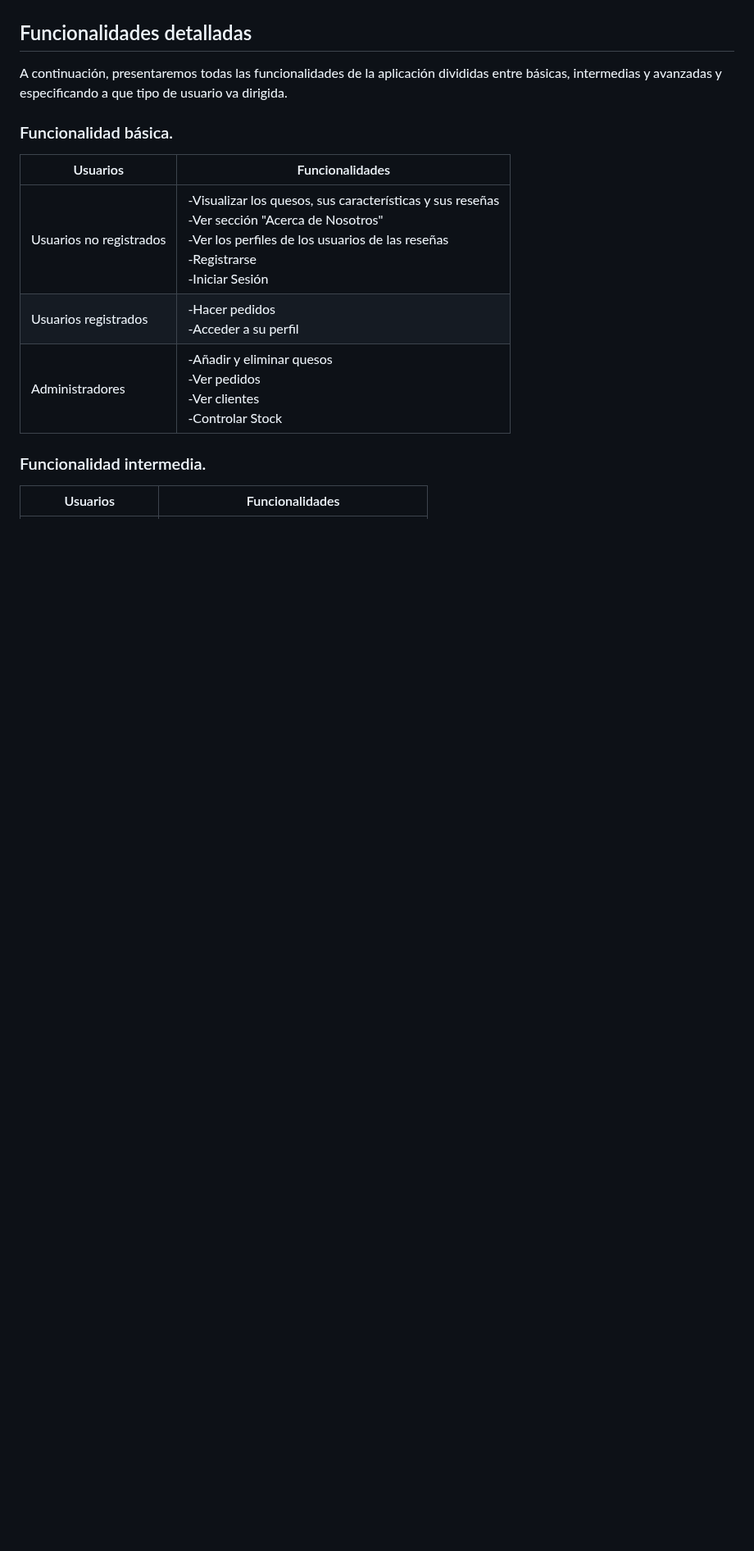
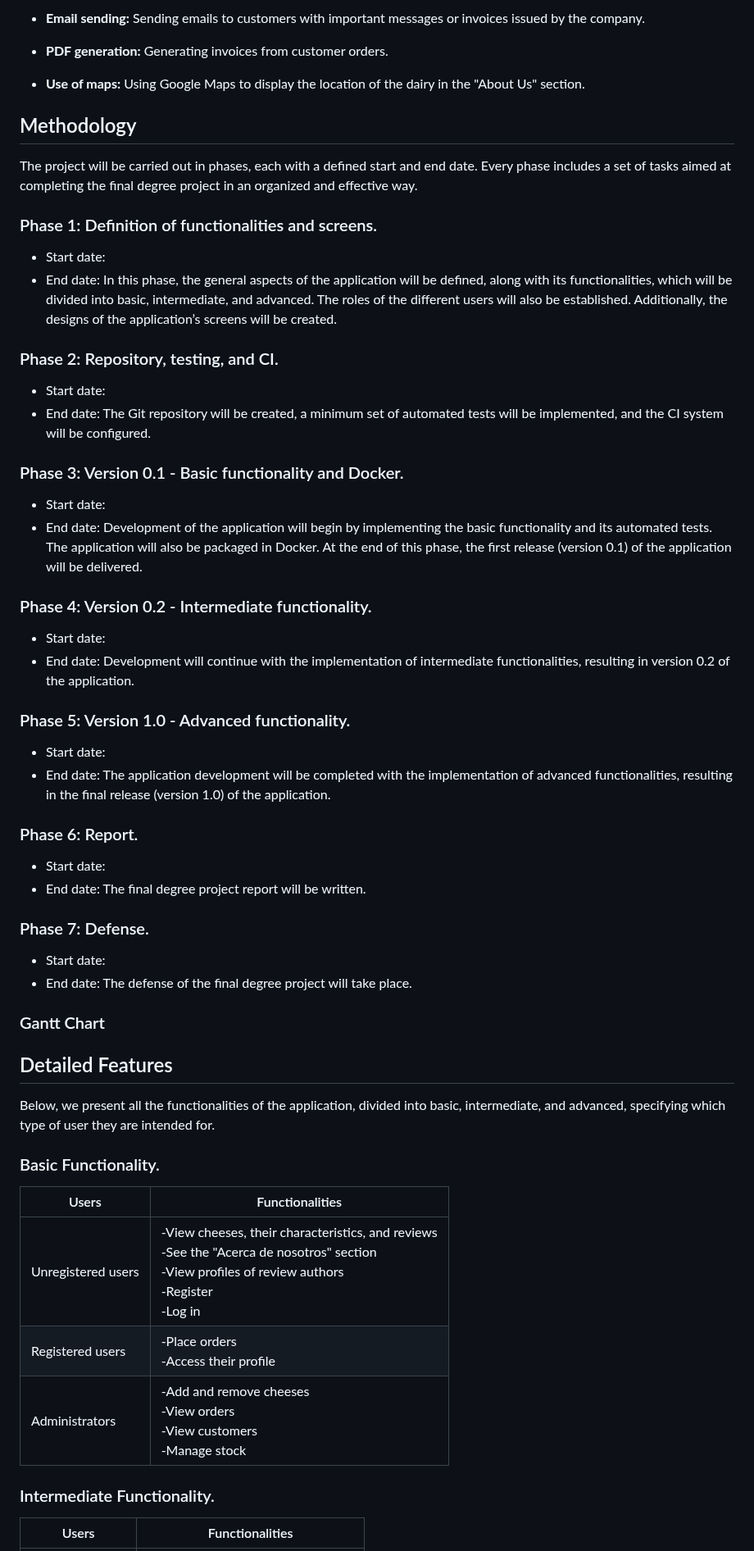
Before and after one commit to codeurjc-students/2025-QuesosBartolome, a Markdown page: README.md, the part around one of its changes. Shown at 82% size. GitHub-like rendering; blank space fills up the shorter version.

```diff
--- a/README.md
+++ b/README.md
@@ -59,15 +31,53 @@ Se realiza el acto de defensa del TFG.
+- **Email sending:** Sending emails to customers with important messages or invoices issued by the company.
+
+- **PDF generation:** Generating invoices from customer orders.
+
+- **Use of maps:** Using Google Maps to display the location of the dairy in the "About Us" section.
+
+## Methodology
+The project will be carried out in phases, each with a defined start and end date. Every phase includes a set of tasks aimed at completing the final degree project in an organized and effective way.
+
+### Phase 1: Definition of functionalities and screens.
+- Start date:
+- End date:
+In this phase, the general aspects of the application will be defined, along with its functionalities, which will be divided into basic, intermediate, and advanced. The roles of the different users will also be established. Additionally, the designs of the application’s screens will be created.
+### Phase 2: Repository, testing, and CI.
+- Start date:
+- End date:
+The Git repository will be created, a minimum set of automated tests will be implemented, and the CI system will be configured.
+### Phase 3: Version 0.1 - Basic functionality and Docker.
+- Start date:
+- End date:
+Development of the application will begin by implementing the basic functionality and its automated tests. The application will also be packaged in Docker. At the end of this phase, the first release (version 0.1) of the application will be delivered.
+### Phase 4: Version 0.2 - Intermediate functionality.
+- Start date:
+- End date:
+Development will continue with the implementation of intermediate functionalities, resulting in version 0.2 of the application.
+### Phase 5: Version 1.0 - Advanced functionality.
+- Start date:
+- End date:
+The application development will be completed with the implementation of advanced functionalities, resulting in the final release (version 1.0) of the application.
+### Phase 6: Report.
+- Start date:
+- End date:
+The final degree project report will be written.
+### Phase 7: Defense.
+- Start date:
+- End date:
+The defense of the final degree project will take place.
+### Gantt Chart
 
 
-## Funcionalidades detalladas
-A continuación, presentaremos todas las funcionalidades de la aplicación divididas entre básicas, intermedias y avanzadas y especificando a que tipo de usuario va dirigida.
+## Detailed Features
+Below, we present all the functionalities of the application, divided into basic, intermediate, and advanced, specifying which type of user they are intended for.
 
-### Funcionalidad básica.
-| Usuarios | Funcionalidades |
+### Basic Functionality.
+| Users | Functionalities |
 |----------|-----------------|
-| Usuarios no registrados| -Visualizar los quesos, sus características y sus reseñas <br> -Ver sección "Acerca de Nosotros" <br> -Ver los perfiles de los usuarios de las reseñas <br> -Registrarse <br> -Iniciar Sesión |
-| Usuarios registrados | -Hacer pedidos <br> -Acceder a su perfil |
-| Administradores | -Añadir y eliminar quesos <br> -Ver pedidos <br> -Ver clientes <br> -Controlar Stock |
+| Unregistered users | -View cheeses, their characteristics, and reviews <br> -See the "Acerca de nosotros" section <br> -View profiles of review authors <br> -Register <br> -Log in |
+| Registered users | -Place orders <br> -Access their profile |
+| Administrators | -Add and remove cheeses <br> -View orders <br> -View customers <br> -Manage stock |
 
-### Funcionalidad intermedia.
-| Usuarios | Funcionalidades |
+### Intermediate Functionality.
+| Users | Functionalities |
 |----------|-----------------|
```
Also changed, not shown: other parts of README.md (+72 -84 lines).
